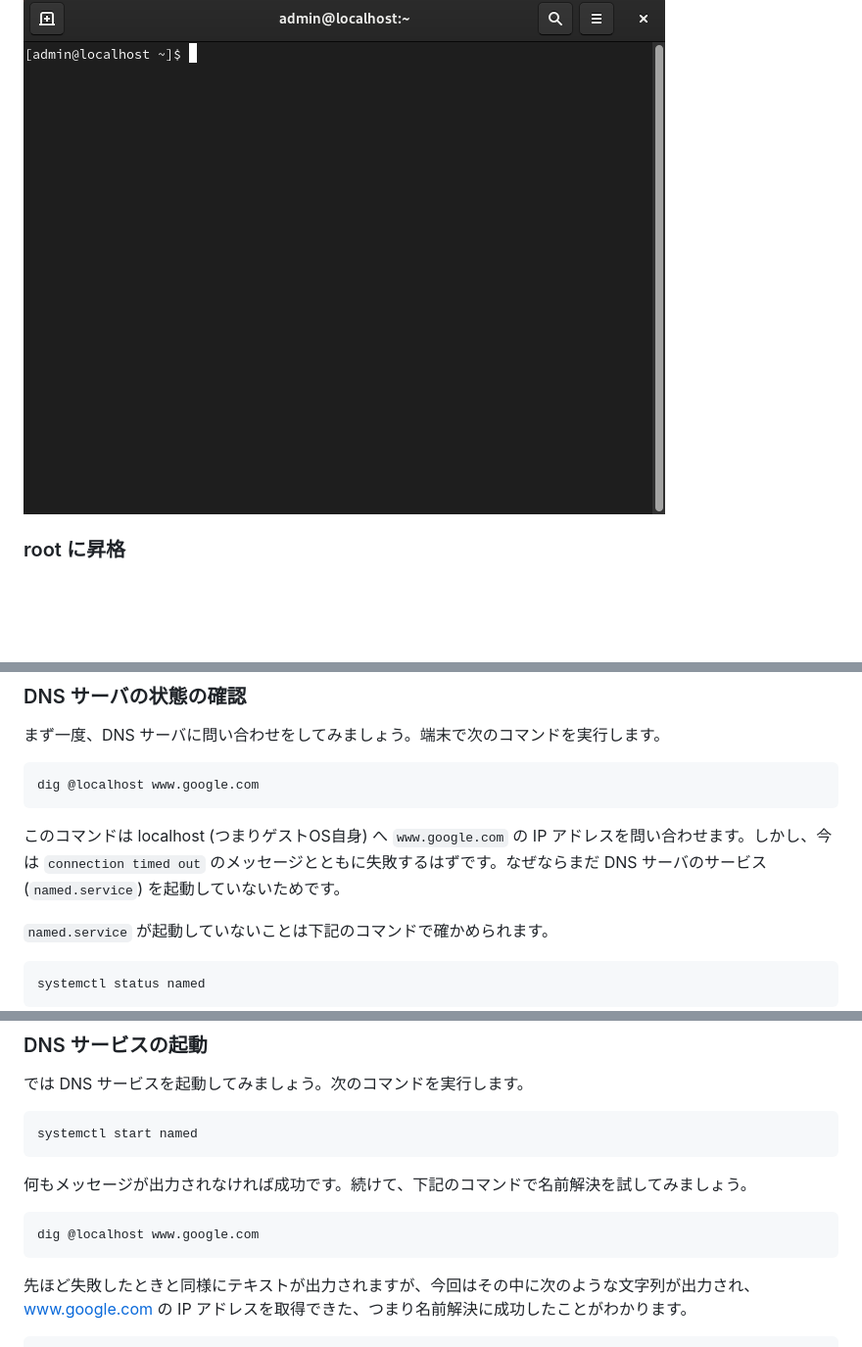
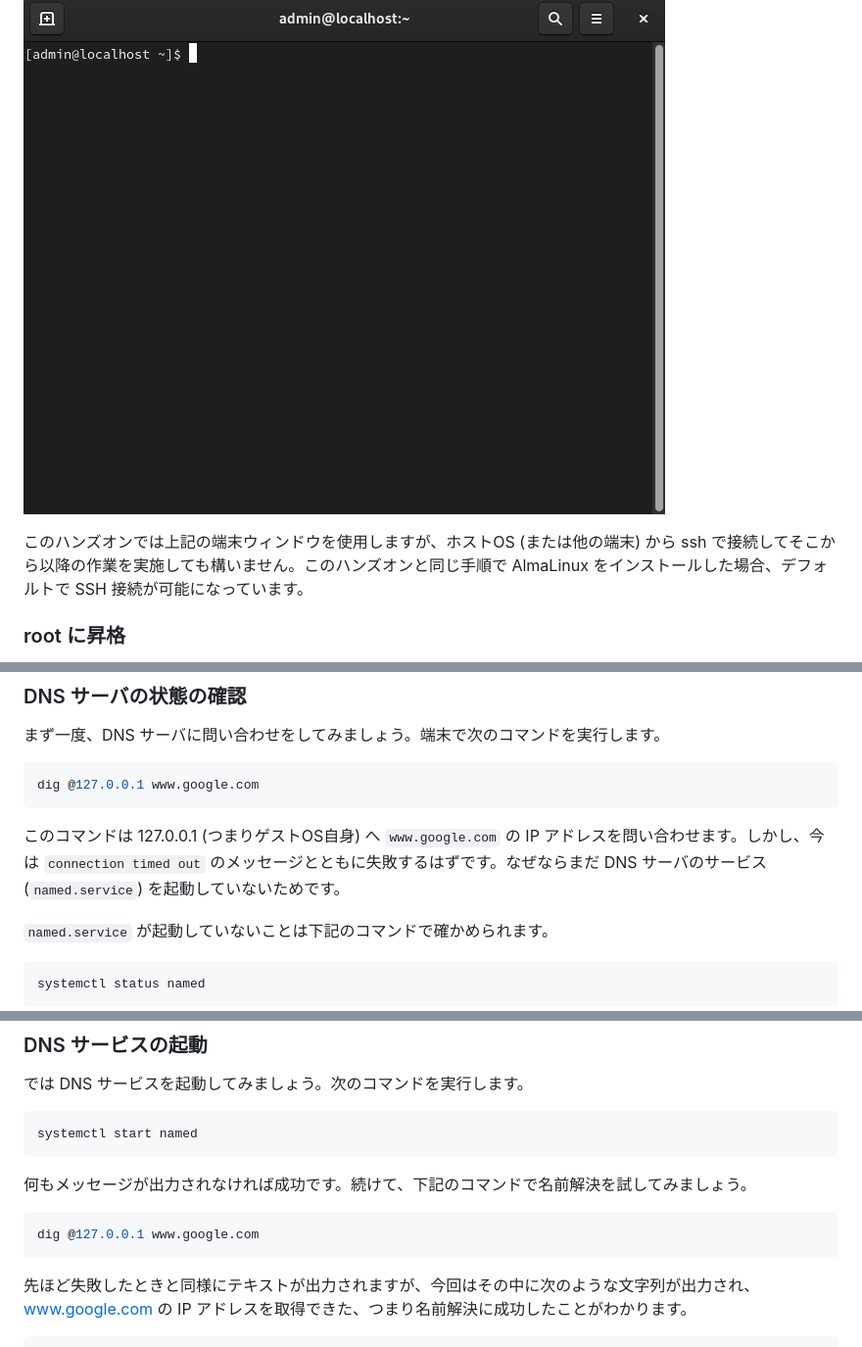
Before and after one commit to unaguna/codelab-try-dns-server, a Markdown page: src/index.md, 3 parts joined by grey strips. Shown at 98% size. Drawn GitHub-style; blank space fills up the shorter version.

````diff
--- a/src/index.md
+++ b/src/index.md
@@ -282,6 +283,10 @@ ping 192.168.0.101
 
 ![端末ウィンドウ](./img/virtualmachine-almalinux-terminal-top.png)
 
+<aside class="positive">
+このハンズオンでは上記の端末ウィンドウを使用しますが、ホストOS (または他の端末) から ssh で接続してそこから以降の作業を実施しても構いません。このハンズオンと同じ手順で AlmaLinux をインストールした場合、デフォルトで SSH 接続が可能になっています。
+</aside>
+
 ### root に昇格
 
 この先の操作は管理者権限を要するものばかりなので、以降の操作全てを root として実行できるようにするために下記のコマンドを実行します。
@@ -299,10 +304,10 @@ sudo -s
 まず一度、DNS サーバに問い合わせをしてみましょう。端末で次のコマンドを実行します。
 
 ```console
-dig @localhost www.google.com
+dig @127.0.0.1 www.google.com
 ```
 
-このコマンドは localhost (つまりゲストOS自身) へ `www.google.com` の IP アドレスを問い合わせます。しかし、今は `connection timed out` のメッセージとともに失敗するはずです。なぜならまだ DNS サーバのサービス (`named.service`) を起動していないためです。
+このコマンドは 127.0.0.1 (つまりゲストOS自身) へ `www.google.com` の IP アドレスを問い合わせます。しかし、今は `connection timed out` のメッセージとともに失敗するはずです。なぜならまだ DNS サーバのサービス (`named.service`) を起動していないためです。
 
 `named.service` が起動していないことは下記のコマンドで確かめられます。
 
@@ -335,7 +340,7 @@ systemctl start named
 何もメッセージが出力されなければ成功です。続けて、下記のコマンドで名前解決を試してみましょう。
 
 ```console
-dig @localhost www.google.com
+dig @127.0.0.1 www.google.com
 ```
 
 先ほど失敗したときと同様にテキストが出力されますが、今回はその中に次のような文字列が出力され、www.google.com の IP アドレスを取得できた、つまり名前解決に成功したことがわかります。
````
Also changed, not shown: other parts of src/index.md (+62 -26 lines).
